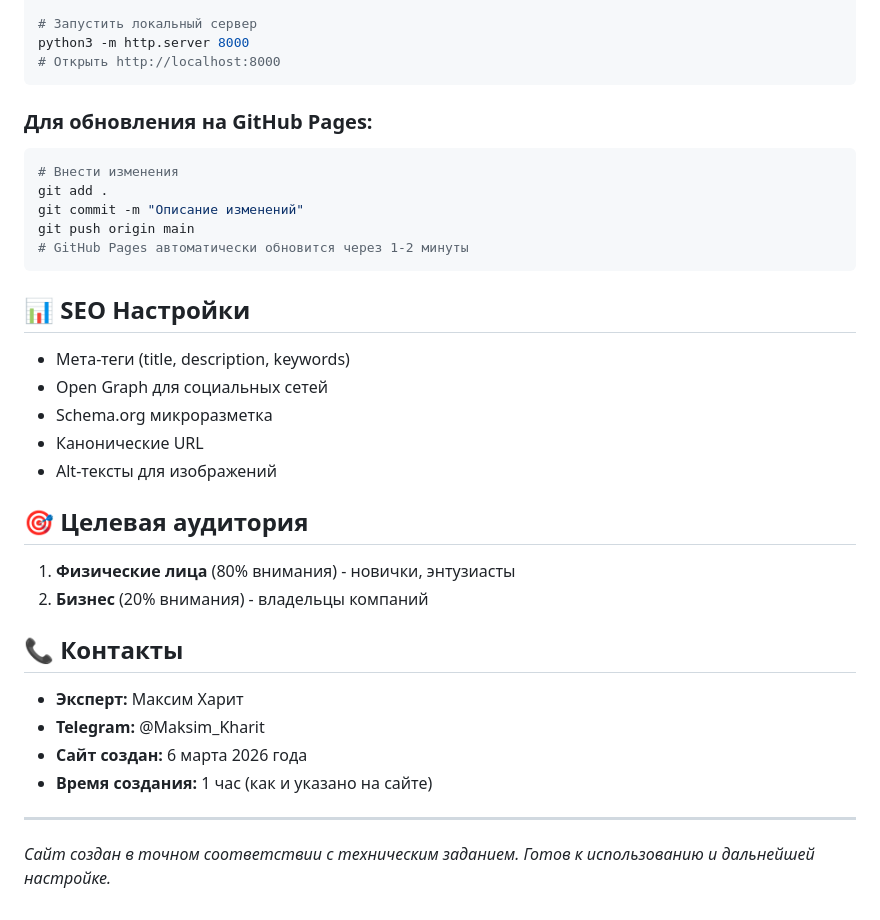
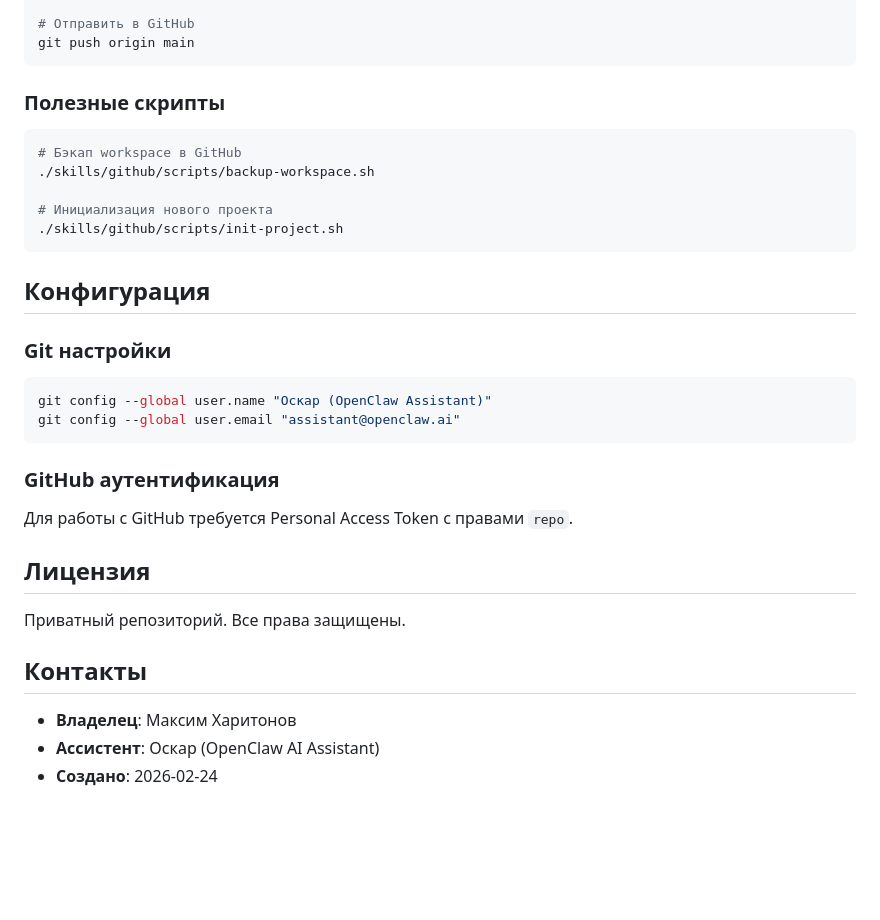
Before and after one commit to Mpeg13/ai-agent-landing, a Markdown page: README.md, the part around one of its changes. Rendered like a GitHub page; blank space fills up the shorter version.

````diff
--- a/README.md
+++ b/README.md
@@ -78,39 +65,34 @@ cd ai-agent-landing
 
-# Запустить локальный сервер
-python3 -m http.server 8000
-# Открыть http://localhost:8000
+# Отправить в GitHub
+git push origin main
 ```
 
-### Для обновления на GitHub Pages:
+### Полезные скрипты
+```bash
+# Бэкап workspace в GitHub
+./skills/github/scripts/backup-workspace.sh
 
-```bash
-# Внести изменения
-git add .
-git commit -m "Описание изменений"
-git push origin main
-# GitHub Pages автоматически обновится через 1-2 минуты
+# Инициализация нового проекта
+./skills/github/scripts/init-project.sh
 ```
 
-## 📊 SEO Настройки
+## Конфигурация
 
-- Мета-теги (title, description, keywords)
-- Open Graph для социальных сетей
-- Schema.org микроразметка
-- Канонические URL
-- Alt-тексты для изображений
+### Git настройки
+```bash
+git config --global user.name "Оскар (OpenClaw Assistant)"
+git config --global user.email "assistant@openclaw.ai"
+```
 
-## 🎯 Целевая аудитория
+### GitHub аутентификация
+Для работы с GitHub требуется Personal Access Token с правами `repo`.
 
-1. **Физические лица** (80% внимания) - новички, энтузиасты
-2. **Бизнес** (20% внимания) - владельцы компаний
+## Лицензия
 
-## 📞 Контакты
+Приватный репозиторий. Все права защищены.
 
-- **Эксперт:** Максим Харит
-- **Telegram:** @Maksim_Kharit
-- **Сайт создан:** 6 марта 2026 года
-- **Время создания:** 1 час (как и указано на сайте)
+## Контакты
 
----
-
-*Сайт создан в точном соответствии с техническим заданием. Готов к использованию и дальнейшей настройке.*
+- **Владелец**: Максим Харитонов
+- **Ассистент**: Оскар (OpenClaw AI Assistant)
+- **Создано**: 2026-02-24
````
Also changed, not shown: other parts of README.md (+45 -58 lines).
